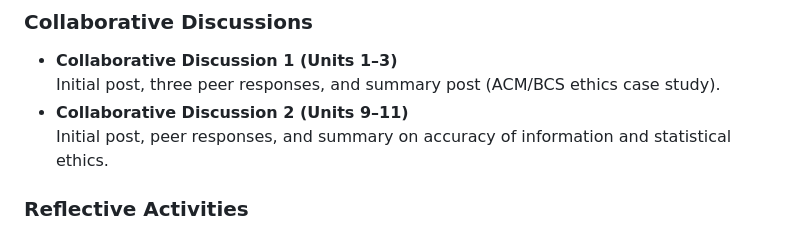
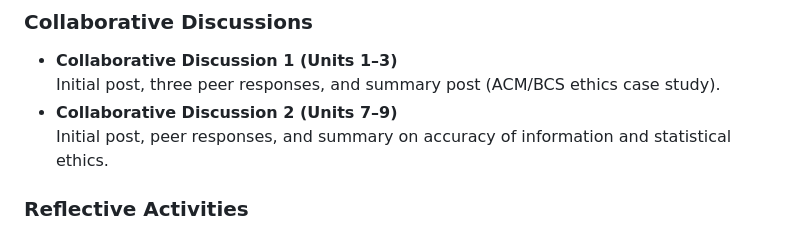
Before and after one commit to naeema23-eng/rmpp-eportfolio, a Markdown page: README.md, the part around the change. GitHub-like rendering.

```diff
--- a/README.md
+++ b/README.md
@@ -75,7 +75,7 @@ These pages support clarity and verification but do not replace the primary asse
 ### Collaborative Discussions
 - **Collaborative Discussion 1 (Units 1–3)**
   Initial post, three peer responses, and summary post (ACM/BCS ethics case study).
-- **Collaborative Discussion 2 (Units 9–11)**
+- **Collaborative Discussion 2 (Units 7–9)**
   Initial post, peer responses, and summary on accuracy of information and statistical ethics.
 
 ### Reflective Activities
```
